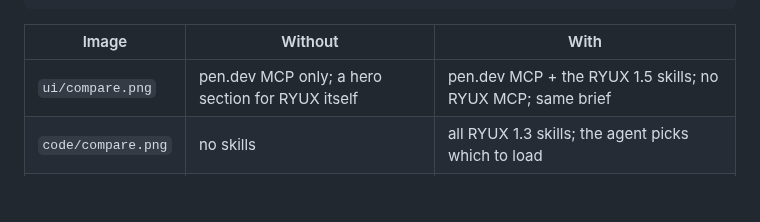
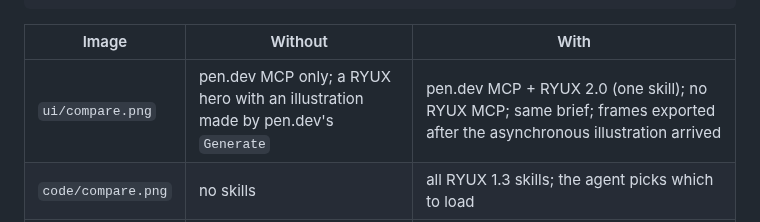
Before and after one commit to ryuxdsgn/design-intelligence, a Markdown page: docs/showcase.md, the part around the change. Drawn GitHub-style; blank space fills up the shorter version.

```diff
--- a/docs/showcase.md
+++ b/docs/showcase.md
@@ -33,7 +33,7 @@ pnpm dev:mcp   # then: claude -p "<brief>" --mcp-config mcp.json --strict-mcp-co
 
 | Image | Without | With |
 | --- | --- | --- |
-| `ui/compare.png` | pen.dev MCP only; a hero section for RYUX itself | pen.dev MCP + the RYUX 1.5 skills; no RYUX MCP; same brief |
+| `ui/compare.png` | pen.dev MCP only; a RYUX hero with an illustration made by pen.dev's `Generate` | pen.dev MCP + RYUX 2.0 (one skill); no RYUX MCP; same brief; frames exported after the asynchronous illustration arrived |
 | `code/compare.png` | no skills | all RYUX 1.3 skills; the agent picks which to load |
 | `chat/compare.png` | no skills | all RYUX 1.3 skills; the agent picks which to load |
 
```
Also changed, not shown: README.md (+15 -13 lines), assets/compare/ui/compare.png.
